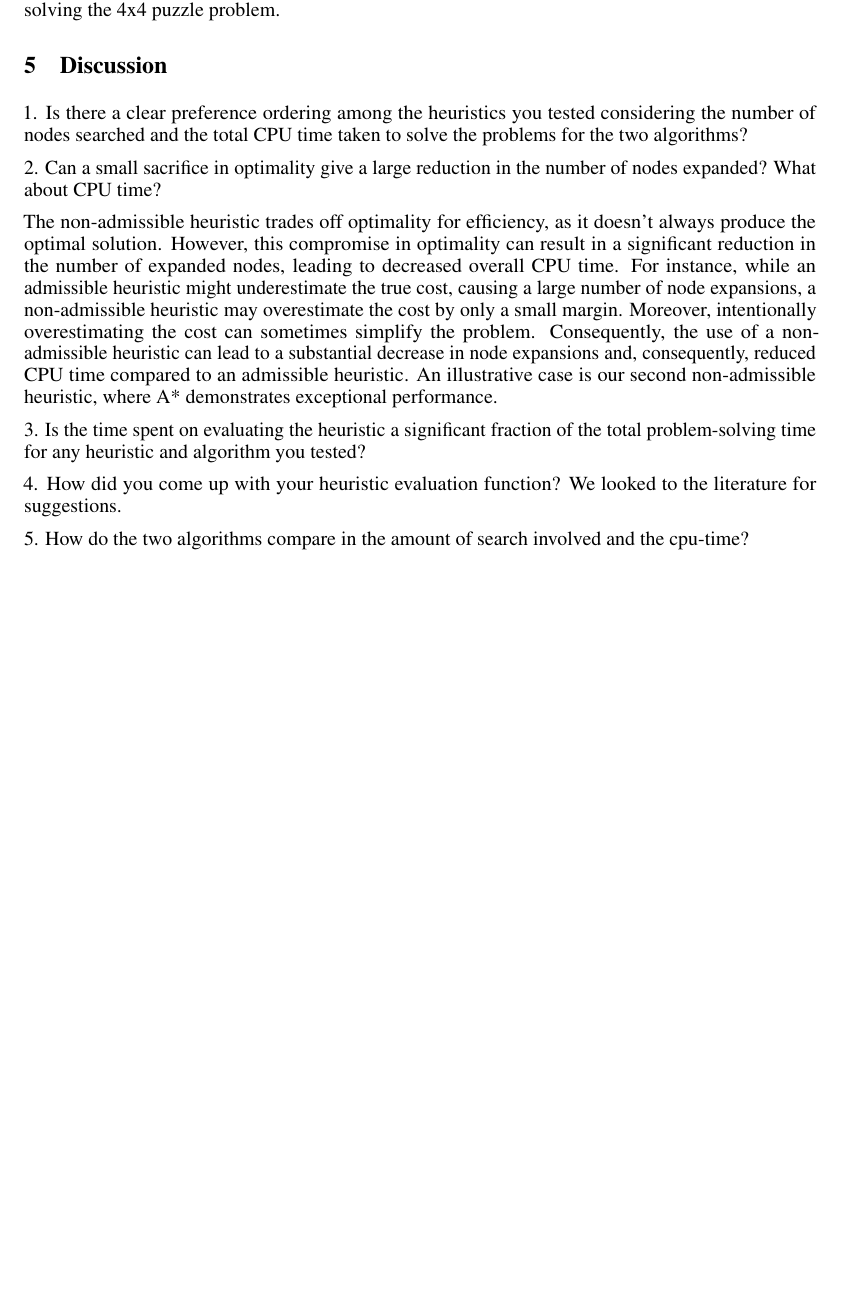
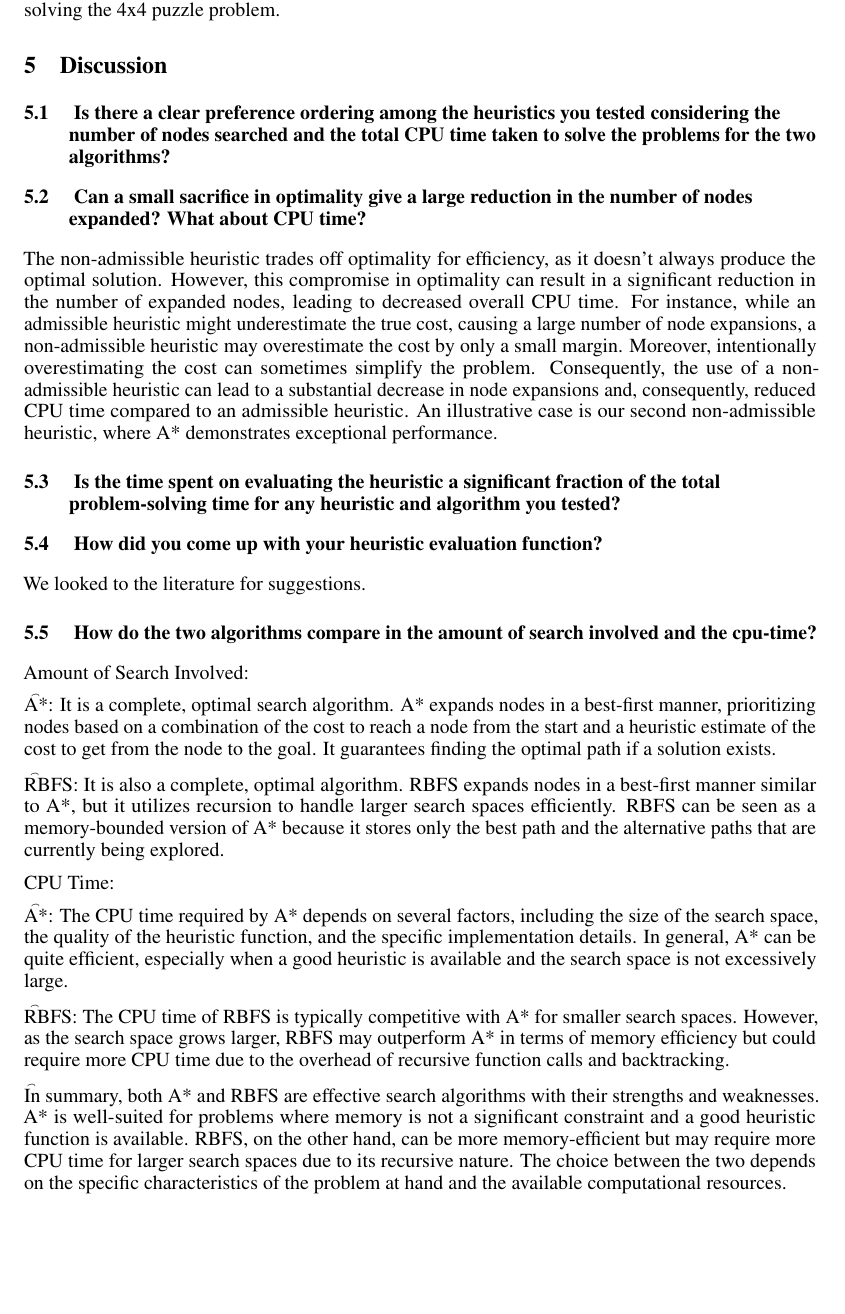
Before and after one commit to porschelook/Artificial-Intelligence, a LaTeX paper (Fifteen Puzzle/report.tex): part of page 4 of 4, cut so that both start at the same text. The pictures show the PDF file Fifteen Puzzle/report.pdf that the author committed with the source.

Commit message:
update report

```diff
--- a/Fifteen Puzzle/report.tex
+++ b/Fifteen Puzzle/report.tex
@@ -245,9 +245,9 @@
 
 \section{Discussion}
 % Answer the remaining questions not answered in earlier sections
-1. Is there a clear preference ordering among the heuristics you tested considering the number of nodes searched and the total CPU time taken to solve the problems for the two algorithms?
+\subsection{  Is there a clear preference ordering among the heuristics you tested considering the number of nodes searched and the total CPU time taken to solve the problems for the two algorithms?}
 
-2. Can a small sacrifice in optimality give a large reduction in the number of nodes expanded? What about CPU time?
+\subsection{  Can a small sacrifice in optimality give a large reduction in the number of nodes expanded? What about CPU time?}
 
-The non-admissible heuristic trades off optimality for efficiency, as it doesn't always produce the optimal solution. However, this compromise in optimality can result in a significant reduction in the number of expanded nodes, leading to decreased overall CPU time. For instance, while an admissible heuristic might underestimate the true cost, causing a large number of node expansions, a non-admissible heuristic may overestimate the cost by only a small margin. Moreover, intentionally overestimating the cost can sometimes simplify the problem. Consequently, the use of a non-admissible heuristic can lead to a substantial decrease in node expansions and, consequently, reduced CPU time compared to an admissible heuristic. An illustrative case is our second non-admissible heuristic, where A* demonstrates exceptional performance.
+{The non-admissible heuristic trades off optimality for efficiency, as it doesn't always produce the optimal solution. However, this compromise in optimality can result in a significant reduction in the number of expanded nodes, leading to decreased overall CPU time. For instance, while an admissible heuristic might underestimate the true cost, causing a large number of node expansions, a non-admissible heuristic may overestimate the cost by only a small margin. Moreover, intentionally overestimating the cost can sometimes simplify the problem. Consequently, the use of a non-admissible heuristic can lead to a substantial decrease in node expansions and, consequently, reduced CPU time compared to an admissible heuristic. An illustrative case is our second non-admissible heuristic, where A* demonstrates exceptional performance.}
 
@@ -254,9 +255,21 @@
 
-3. Is the time spent on evaluating the heuristic a significant fraction of the total problem-solving time for any heuristic and algorithm you tested?
+\subsection{ How did you come up with your heuristic evaluation function?}
 
-4. How did you come up with your heuristic evaluation function?
-We looked to the literature for suggestions.
+{We looked to the literature for suggestions. }
 
-5. How do the two algorithms compare in the amount of search involved and the cpu-time?
+\subsection{ How do the two algorithms compare in the amount of search involved and the cpu-time?}
 
+{Amount of Search Involved:}
+
+\t A*: It is a complete, optimal search algorithm. A* expands nodes in a best-first manner, prioritizing nodes based on a combination of the cost to reach a node from the start and a heuristic estimate of the cost to get from the node to the goal. It guarantees finding the optimal path if a solution exists.
+
+\t RBFS: It is also a complete, optimal algorithm. RBFS expands nodes in a best-first manner similar to A*, but it utilizes recursion to handle larger search spaces efficiently. RBFS can be seen as a memory-bounded version of A* because it stores only the best path and the alternative paths that are currently being explored.
+
+{CPU Time:}
+
+\t A*: The CPU time required by A* depends on several factors, including the size of the search space, the quality of the heuristic function, and the specific implementation details. In general, A* can be quite efficient, especially when a good heuristic is available and the search space is not excessively large.
+
+\t RBFS: The CPU time of RBFS is typically competitive with A* for smaller search spaces. However, as the search space grows larger, RBFS may outperform A* in terms of memory efficiency but could require more CPU time due to the overhead of recursive function calls and backtracking.
+
+\t In summary, both A* and RBFS are effective search algorithms with their strengths and weaknesses. A* is well-suited for problems where memory is not a significant constraint and a good heuristic function is available. RBFS, on the other hand, can be more memory-efficient but may require more CPU time for larger search spaces due to its recursive nature. The choice between the two depends on the specific characteristics of the problem at hand and the available computational resources.
 \end{document}
```
Also changed, not shown: Fifteen Puzzle/report.pdf, Fifteen Puzzle/report.tex (1 more changed lines).
